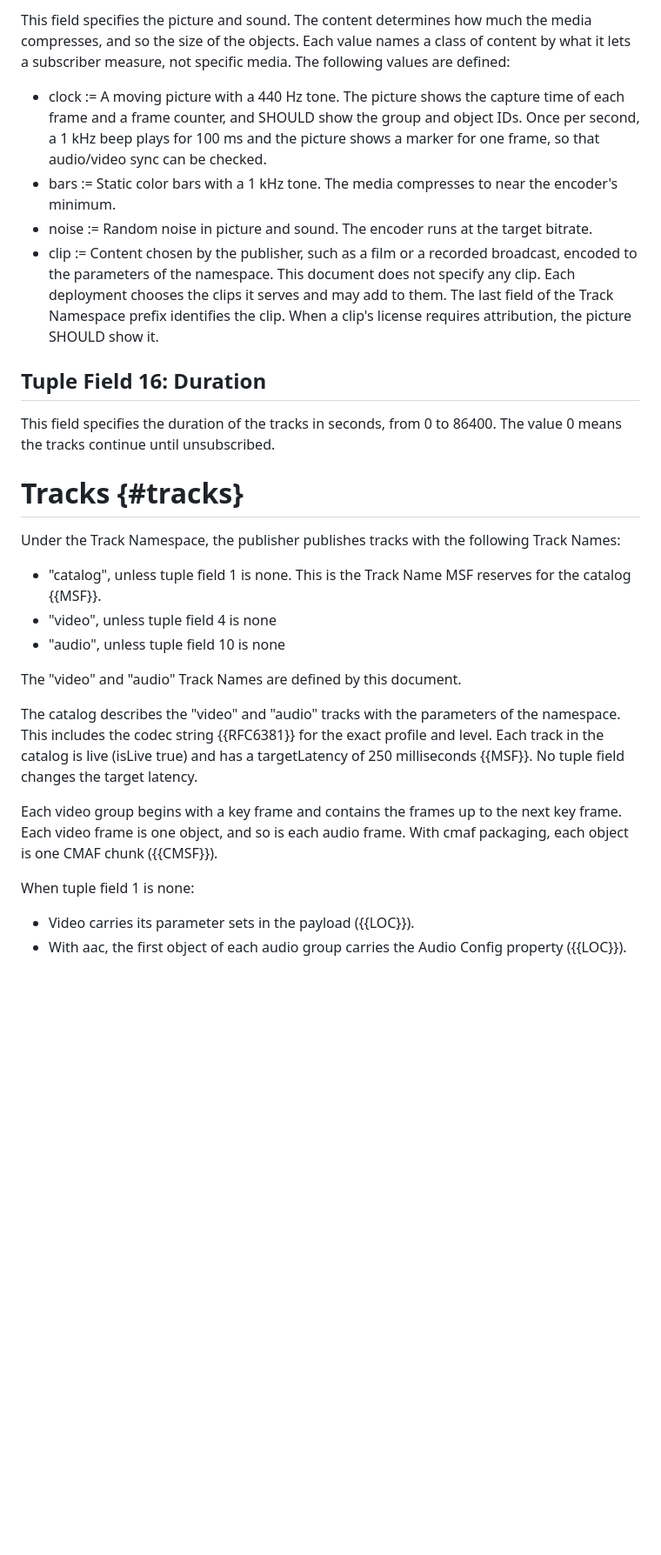
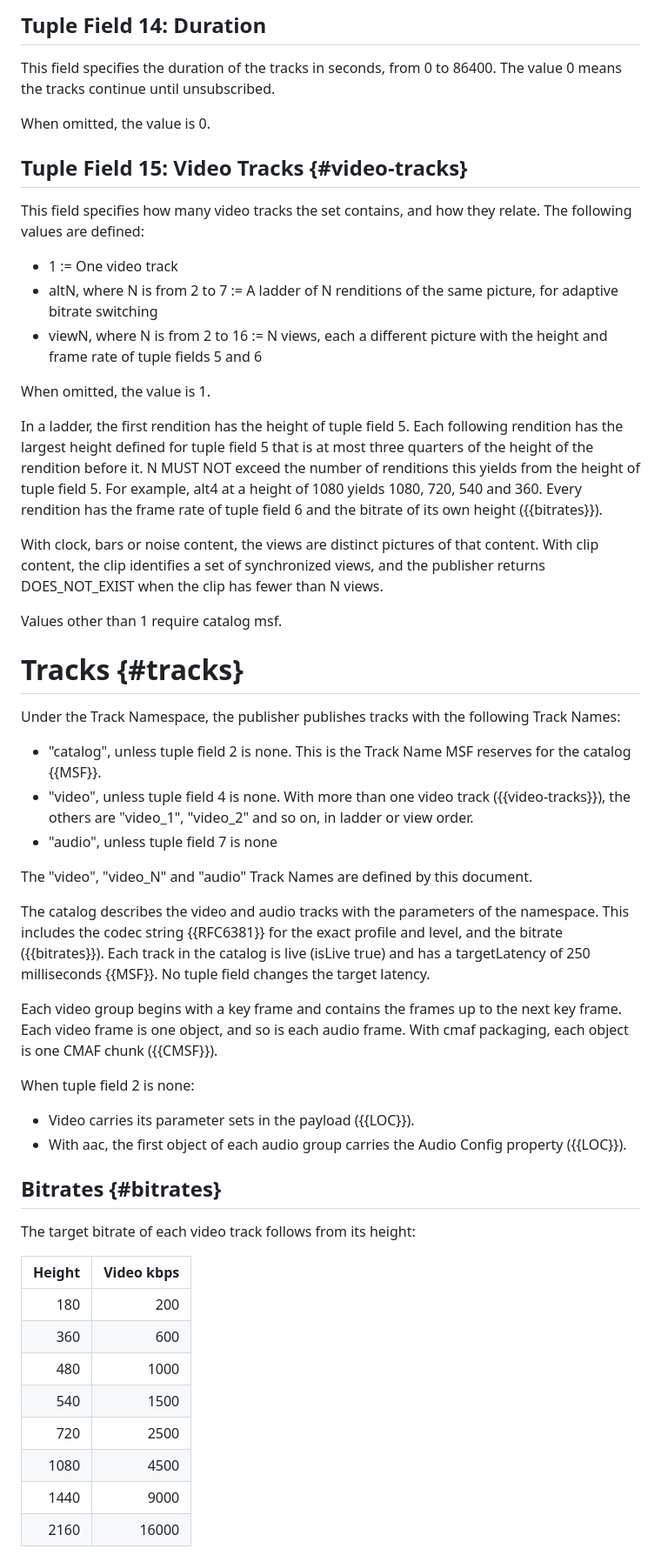
Before and after one commit to gmarzot/draft-marzot-moq-test-tracks, a Markdown page: draft-marzot-moq-test-tracks.md, the part around one of its changes. Shown at 87% size. Rendered like a GitHub page; blank space fills up the shorter version.

```diff
--- a/draft-marzot-moq-test-tracks.md
+++ b/draft-marzot-moq-test-tracks.md
@@ -237,45 +269,57 @@ requires loc or cmaf packaging.
 
-This field specifies the picture and sound. The content determines how much
-the media compresses, and so the size of the objects. Each value names a
-class of content by what it lets a subscriber measure, not specific media.
-The following values are defined:
-
-* clock := A moving picture with a 440 Hz tone. The picture shows the
-  capture time of each frame and a frame counter, and SHOULD show the group
-  and object IDs. Once per second, a 1 kHz beep plays for 100 ms and the
-  picture shows a marker for one frame, so that audio/video sync can be
-  checked.
-* bars := Static color bars with a 1 kHz tone. The media compresses to near
-  the encoder's minimum.
-* noise := Random noise in picture and sound. The encoder runs at the target
-  bitrate.
-* clip := Content chosen by the publisher, such as a film or a recorded
-  broadcast, encoded to the parameters of the namespace. This document does
-  not specify any clip. Each deployment chooses the clips it serves and may
-  add to them. The last field of the Track Namespace prefix identifies the
-  clip. When a clip's license requires attribution, the picture SHOULD show
-  it.
-
-## Tuple Field 16: Duration
+## Tuple Field 14: Duration
 
 This field specifies the duration of the tracks in seconds, from 0 to 86400.
 The value 0 means the tracks continue until unsubscribed.
+
+When omitted, the value is 0.
+
+## Tuple Field 15: Video Tracks {#video-tracks}
+
+This field specifies how many video tracks the set contains, and how they
+relate. The following values are defined:
+
+* 1 := One video track
+* altN, where N is from 2 to 7 := A ladder of N renditions of the same
+  picture, for adaptive bitrate switching
+* viewN, where N is from 2 to 16 := N views, each a different picture with
+  the height and frame rate of tuple fields 5 and 6
+
+When omitted, the value is 1.
+
+In a ladder, the first rendition has the height of tuple field 5. Each
+following rendition has the largest height defined for tuple field 5 that
+is at most three quarters of the height of the rendition before it. N MUST
+NOT exceed the number of renditions this yields from the height of tuple
+field 5. For example, alt4 at a height of 1080 yields 1080, 720, 540 and
+360. Every rendition has the frame rate of tuple field 6 and the bitrate of
+its own height ({{bitrates}}).
+
+With clock, bars or noise content, the views are distinct pictures of that
+content. With clip content, the clip identifies a set of synchronized
+views, and the publisher returns DOES_NOT_EXIST when the clip has fewer
+than N views.
+
+Values other than 1 require catalog msf.
 
 # Tracks {#tracks}
 
 Under the Track Namespace, the publisher publishes tracks with the following
 Track Names:
 
-* "catalog", unless tuple field 1 is none. This is the Track Name MSF
+* "catalog", unless tuple field 2 is none. This is the Track Name MSF
   reserves for the catalog {{MSF}}.
-* "video", unless tuple field 4 is none
-* "audio", unless tuple field 10 is none
+* "video", unless tuple field 4 is none. With more than one video track
+  ({{video-tracks}}), the others are "video_1", "video_2" and so on, in
+  ladder or view order.
+* "audio", unless tuple field 7 is none
 
-The "video" and "audio" Track Names are defined by this document.
+The "video", "video_N" and "audio" Track Names are defined by this
+document.
 
-The catalog describes the "video" and "audio" tracks with the parameters of
-the namespace. This includes the codec string {{RFC6381}} for the exact
-profile and level.
+The catalog describes the video and audio tracks with the parameters of the
+namespace. This includes the codec string {{RFC6381}} for the exact
+profile and level, and the bitrate ({{bitrates}}).
 Each track in the catalog is live (isLive true) and has a targetLatency of
 250 milliseconds {{MSF}}. No tuple field changes the target latency.
 
@@ -283,8 +327,24 @@ Each video group begins with a key frame and contains the frames up to the
 next key frame. Each video frame is one object, and so is each audio frame.
 With cmaf packaging, each object is one CMAF chunk ({{CMSF}}).
 
-When tuple field 1 is none:
+When tuple field 2 is none:
 
 * Video carries its parameter sets in the payload ({{LOC}}).
 * With aac, the first object of each audio group carries the Audio Config
   property ({{LOC}}).
+
+## Bitrates {#bitrates}
+
+The target bitrate of each video track follows from its height:
+
+| Height | Video kbps |
+|-------:|-----------:|
+| 180    | 200        |
+| 360    | 600        |
+| 480    | 1000       |
+| 540    | 1500       |
+| 720    | 2500       |
+| 1080   | 4500       |
+| 1440   | 9000       |
+| 2160   | 16000      |
+
```
Also changed, not shown: other parts of draft-marzot-moq-test-tracks.md (+188 -89 lines).
